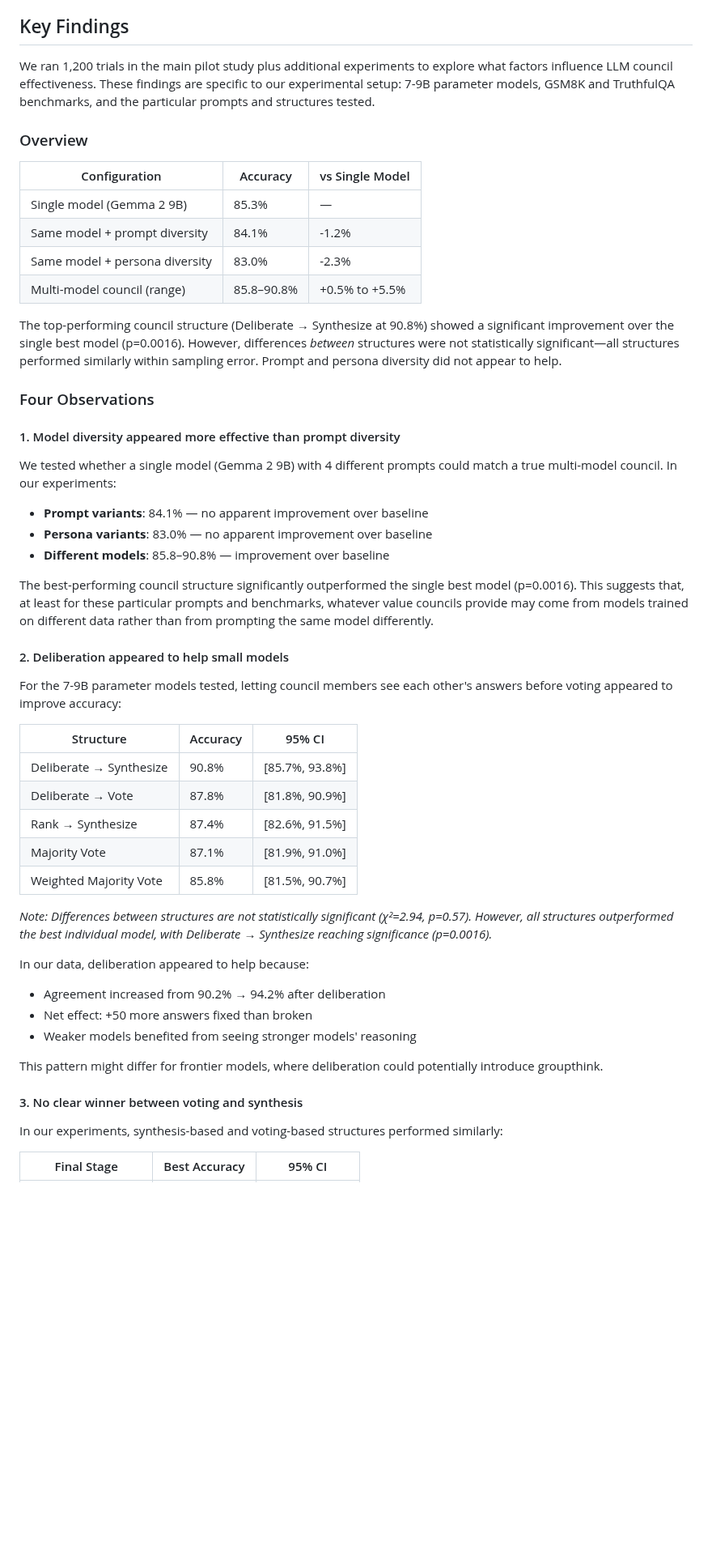
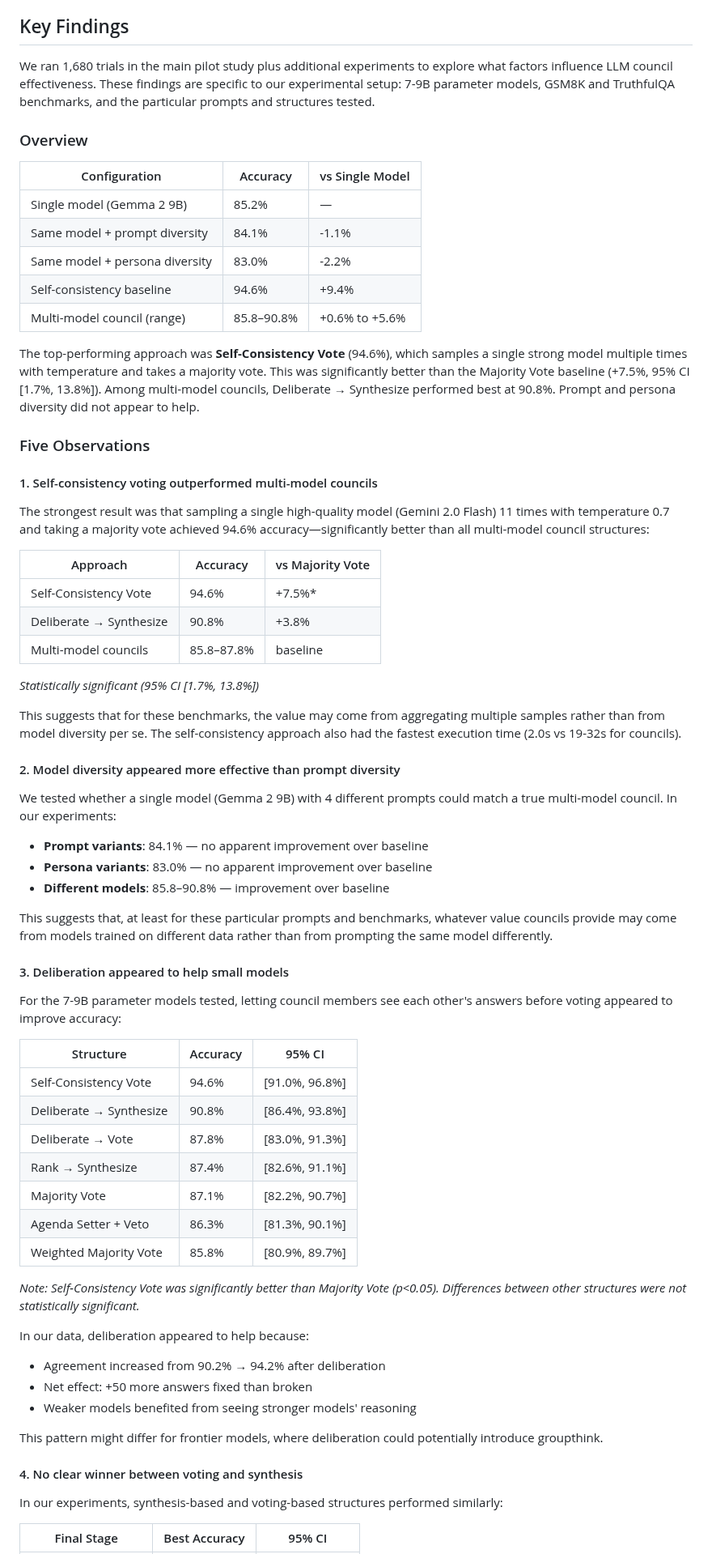
Before and after one commit to andybhall/llm-council-governance, a Markdown page: README.md, the part around one of its changes. Shown at 81% size. Drawn GitHub-style; blank space fills up the shorter version.

```diff
--- a/README.md
+++ b/README.md
@@ -8,22 +8,37 @@ Karpathy proposed and built an "llm council" to advise a user. This raises an in
 
 ## Key Findings
 
-We ran 1,200 trials in the main pilot study plus additional experiments to explore what factors influence LLM council effectiveness. These findings are specific to our experimental setup: 7-9B parameter models, GSM8K and TruthfulQA benchmarks, and the particular prompts and structures tested.
+We ran 1,680 trials in the main pilot study plus additional experiments to explore what factors influence LLM council effectiveness. These findings are specific to our experimental setup: 7-9B parameter models, GSM8K and TruthfulQA benchmarks, and the particular prompts and structures tested.
 
 ### Overview
 
 | Configuration | Accuracy | vs Single Model |
 |---------------|----------|-----------------|
-| Single model (Gemma 2 9B) | 85.3% | — |
-| Same model + prompt diversity | 84.1% | -1.2% |
-| Same model + persona diversity | 83.0% | -2.3% |
-| Multi-model council (range) | 85.8–90.8% | +0.5% to +5.5% |
+| Single model (Gemma 2 9B) | 85.2% | — |
+| Same model + prompt diversity | 84.1% | -1.1% |
+| Same model + persona diversity | 83.0% | -2.2% |
+| Self-consistency baseline | 94.6% | +9.4% |
+| Multi-model council (range) | 85.8–90.8% | +0.6% to +5.6% |
 
-The top-performing council structure (Deliberate → Synthesize at 90.8%) showed a significant improvement over the single best model (p=0.0016). However, differences *between* structures were not statistically significant—all structures performed similarly within sampling error. Prompt and persona diversity did not appear to help.
+The top-performing approach was **Self-Consistency Vote** (94.6%), which samples a single strong model multiple times with temperature and takes a majority vote. This was significantly better than the Majority Vote baseline (+7.5%, 95% CI [1.7%, 13.8%]). Among multi-model councils, Deliberate → Synthesize performed best at 90.8%. Prompt and persona diversity did not appear to help.
 
-### Four Observations
+### Five Observations
 
-#### 1. Model diversity appeared more effective than prompt diversity
+#### 1. Self-consistency voting outperformed multi-model councils
+
+The strongest result was that sampling a single high-quality model (Gemini 2.0 Flash) 11 times with temperature 0.7 and taking a majority vote achieved 94.6% accuracy—significantly better than all multi-model council structures:
+
+| Approach | Accuracy | vs Majority Vote |
+|----------|----------|------------------|
+| Self-Consistency Vote | 94.6% | +7.5%* |
+| Deliberate → Synthesize | 90.8% | +3.8% |
+| Multi-model councils | 85.8–87.8% | baseline |
+
+*Statistically significant (95% CI [1.7%, 13.8%])*
+
+This suggests that for these benchmarks, the value may come from aggregating multiple samples rather than from model diversity per se. The self-consistency approach also had the fastest execution time (2.0s vs 19-32s for councils).
+
+#### 2. Model diversity appeared more effective than prompt diversity
 
 We tested whether a single model (Gemma 2 9B) with 4 different prompts could match a true multi-model council. In our experiments:
 
@@ -31,21 +46,23 @@ We tested whether a single model (Gemma 2 9B) with 4 different prompts could mat
 - **Persona variants**: 83.0% — no apparent improvement over baseline
 - **Different models**: 85.8–90.8% — improvement over baseline
 
-The best-performing council structure significantly outperformed the single best model (p=0.0016). This suggests that, at least for these particular prompts and benchmarks, whatever value councils provide may come from models trained on different data rather than from prompting the same model differently.
+This suggests that, at least for these particular prompts and benchmarks, whatever value councils provide may come from models trained on different data rather than from prompting the same model differently.
 
-#### 2. Deliberation appeared to help small models
+#### 3. Deliberation appeared to help small models
 
 For the 7-9B parameter models tested, letting council members see each other's answers before voting appeared to improve accuracy:
 
 | Structure | Accuracy | 95% CI |
 |-----------|----------|--------|
-| Deliberate → Synthesize | 90.8% | [85.7%, 93.8%] |
-| Deliberate → Vote | 87.8% | [81.8%, 90.9%] |
-| Rank → Synthesize | 87.4% | [82.6%, 91.5%] |
-| Majority Vote | 87.1% | [81.9%, 91.0%] |
-| Weighted Majority Vote | 85.8% | [81.5%, 90.7%] |
+| Self-Consistency Vote | 94.6% | [91.0%, 96.8%] |
+| Deliberate → Synthesize | 90.8% | [86.4%, 93.8%] |
+| Deliberate → Vote | 87.8% | [83.0%, 91.3%] |
+| Rank → Synthesize | 87.4% | [82.6%, 91.1%] |
+| Majority Vote | 87.1% | [82.2%, 90.7%] |
+| Agenda Setter + Veto | 86.3% | [81.3%, 90.1%] |
+| Weighted Majority Vote | 85.8% | [80.9%, 89.7%] |
 
-*Note: Differences between structures are not statistically significant (χ²=2.94, p=0.57). However, all structures outperformed the best individual model, with Deliberate → Synthesize reaching significance (p=0.0016).*
+*Note: Self-Consistency Vote was significantly better than Majority Vote (p<0.05). Differences between other structures were not statistically significant.*
 
 In our data, deliberation appeared to help because:
 - Agreement increased from 90.2% → 94.2% after deliberation
@@ -54,7 +71,7 @@ In our data, deliberation appeared to help because:
 
 This pattern might differ for frontier models, where deliberation could potentially introduce groupthink.
 
-#### 3. No clear winner between voting and synthesis
+#### 4. No clear winner between voting and synthesis
 
 In our experiments, synthesis-based and voting-based structures performed similarly:
 
```
Also changed, not shown: other parts of README.md (+49 -31 lines).
